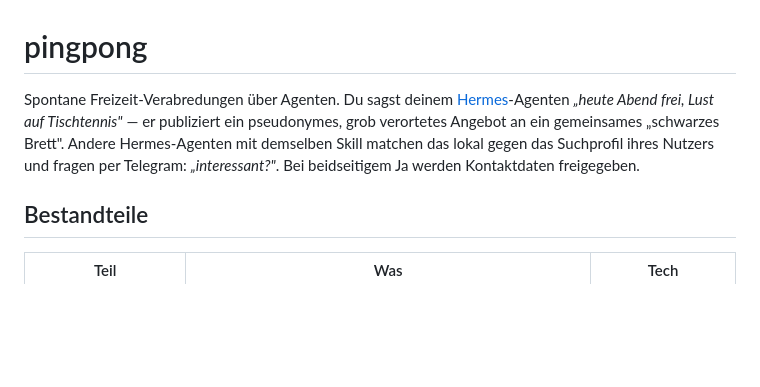
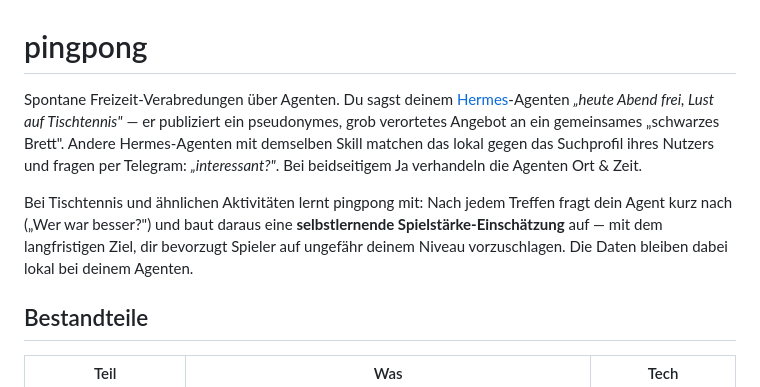
Before and after one commit to 0xAaronx0/pingpong, a Markdown page: README.md, the part around the change. GitHub-like rendering; blank space fills up the shorter version.

Commit message:
README + repo description: self-learning skill-level matching Co-Authored-By: Claude Fable 5 <noreply@anthropic.com>

```diff
--- a/README.md
+++ b/README.md
@@ -1,6 +1,12 @@
 # pingpong
 
-Spontane Freizeit-Verabredungen über Agenten. Du sagst deinem [Hermes](https://github.com/NousResearch/hermes-agent)-Agenten *„heute Abend frei, Lust auf Tischtennis"* — er publiziert ein pseudonymes, grob verortetes Angebot an ein gemeinsames „schwarzes Brett". Andere Hermes-Agenten mit demselben Skill matchen das lokal gegen das Suchprofil ihres Nutzers und fragen per Telegram: *„interessant?"*. Bei beidseitigem Ja werden Kontaktdaten freigegeben.
+Spontane Freizeit-Verabredungen über Agenten. Du sagst deinem [Hermes](https://github.com/NousResearch/hermes-agent)-Agenten *„heute Abend frei, Lust auf Tischtennis"* — er publiziert ein pseudonymes, grob verortetes Angebot an ein gemeinsames „schwarzes Brett". Andere Hermes-Agenten mit demselben Skill matchen das lokal gegen das Suchprofil ihres Nutzers und fragen per Telegram: *„interessant?"*. Bei beidseitigem Ja verhandeln die Agenten Ort & Zeit.
+
+Bei Tischtennis und ähnlichen Aktivitäten lernt pingpong mit: Nach jedem
+Treffen fragt dein Agent kurz nach („Wer war besser?") und baut daraus eine
+**selbstlernende Spielstärke-Einschätzung** auf — mit dem langfristigen Ziel,
+dir bevorzugt Spieler auf ungefähr deinem Niveau vorzuschlagen. Die Daten
+bleiben dabei lokal bei deinem Agenten.
 
 ## Bestandteile
 
```
